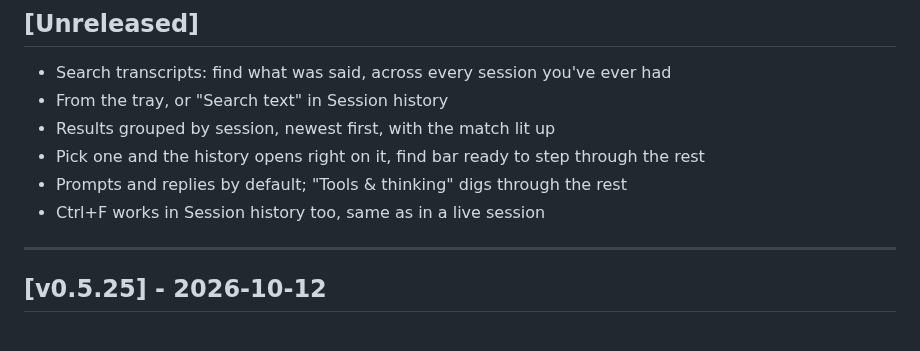
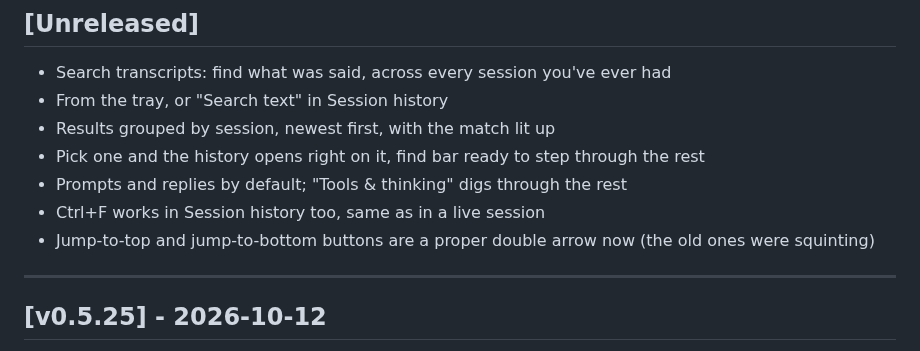
Before and after one commit to ArcticGizmo/perch, a Markdown page: CHANGELOG.md, the part around the change. GitHub-like rendering.

Commit message:
Changelog: double-arrow jump buttons
Co-Authored-By: Claude Opus 5.5 (1M context) <noreply@anthropic.com>

```diff
--- a/CHANGELOG.md
+++ b/CHANGELOG.md
@@ -13,6 +13,7 @@ Format follows [Keep a Changelog](https://keepachangelog.com/en/1.1.0/).
 - Pick one and the history opens right on it, find bar ready to step through the rest
 - Prompts and replies by default; "Tools & thinking" digs through the rest
 - Ctrl+F works in Session history too, same as in a live session
+- Jump-to-top and jump-to-bottom buttons are a proper double arrow now (the old ones were squinting)
 
 ---
 
```
